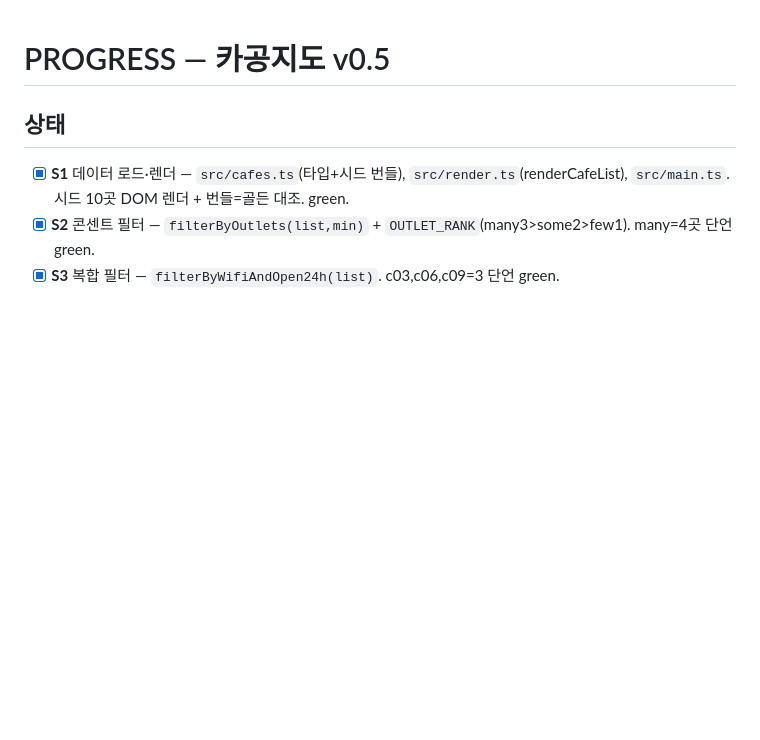
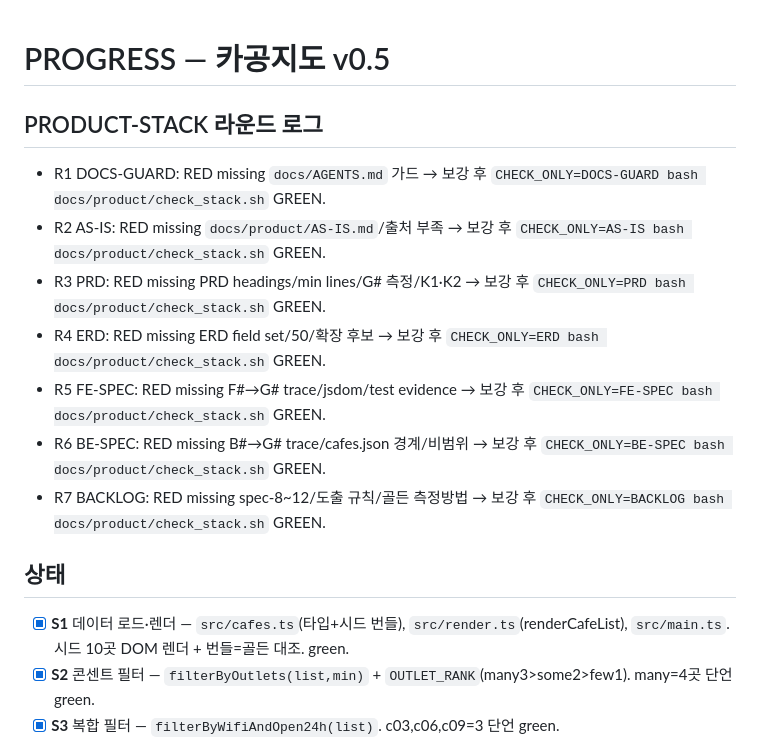
Before and after one commit to sjwoo1999/mini-ralphton, a Markdown page: PROGRESS.md, the part around the change. GitHub-like rendering; blank space fills up the shorter version.

```diff
--- a/PROGRESS.md
+++ b/PROGRESS.md
@@ -1,4 +1,13 @@
 # PROGRESS — 카공지도 v0.5
+
+## PRODUCT-STACK 라운드 로그
+- R1 DOCS-GUARD: RED missing `docs/AGENTS.md` 가드 → 보강 후 `CHECK_ONLY=DOCS-GUARD bash docs/product/check_stack.sh` GREEN.
+- R2 AS-IS: RED missing `docs/product/AS-IS.md`/출처 부족 → 보강 후 `CHECK_ONLY=AS-IS bash docs/product/check_stack.sh` GREEN.
+- R3 PRD: RED missing PRD headings/min lines/G# 측정/K1·K2 → 보강 후 `CHECK_ONLY=PRD bash docs/product/check_stack.sh` GREEN.
+- R4 ERD: RED missing ERD field set/50/확장 후보 → 보강 후 `CHECK_ONLY=ERD bash docs/product/check_stack.sh` GREEN.
+- R5 FE-SPEC: RED missing F#→G# trace/jsdom/test evidence → 보강 후 `CHECK_ONLY=FE-SPEC bash docs/product/check_stack.sh` GREEN.
+- R6 BE-SPEC: RED missing B#→G# trace/cafes.json 경계/비범위 → 보강 후 `CHECK_ONLY=BE-SPEC bash docs/product/check_stack.sh` GREEN.
+- R7 BACKLOG: RED missing spec-8~12/도출 규칙/골든 측정방법 → 보강 후 `CHECK_ONLY=BACKLOG bash docs/product/check_stack.sh` GREEN.
 
 ## 상태
 - [x] **S1** 데이터 로드·렌더 — `src/cafes.ts`(타입+시드 번들), `src/render.ts`(renderCafeList), `src/main.ts`. 시드 10곳 DOM 렌더 + 번들=골든 대조. green.
```
